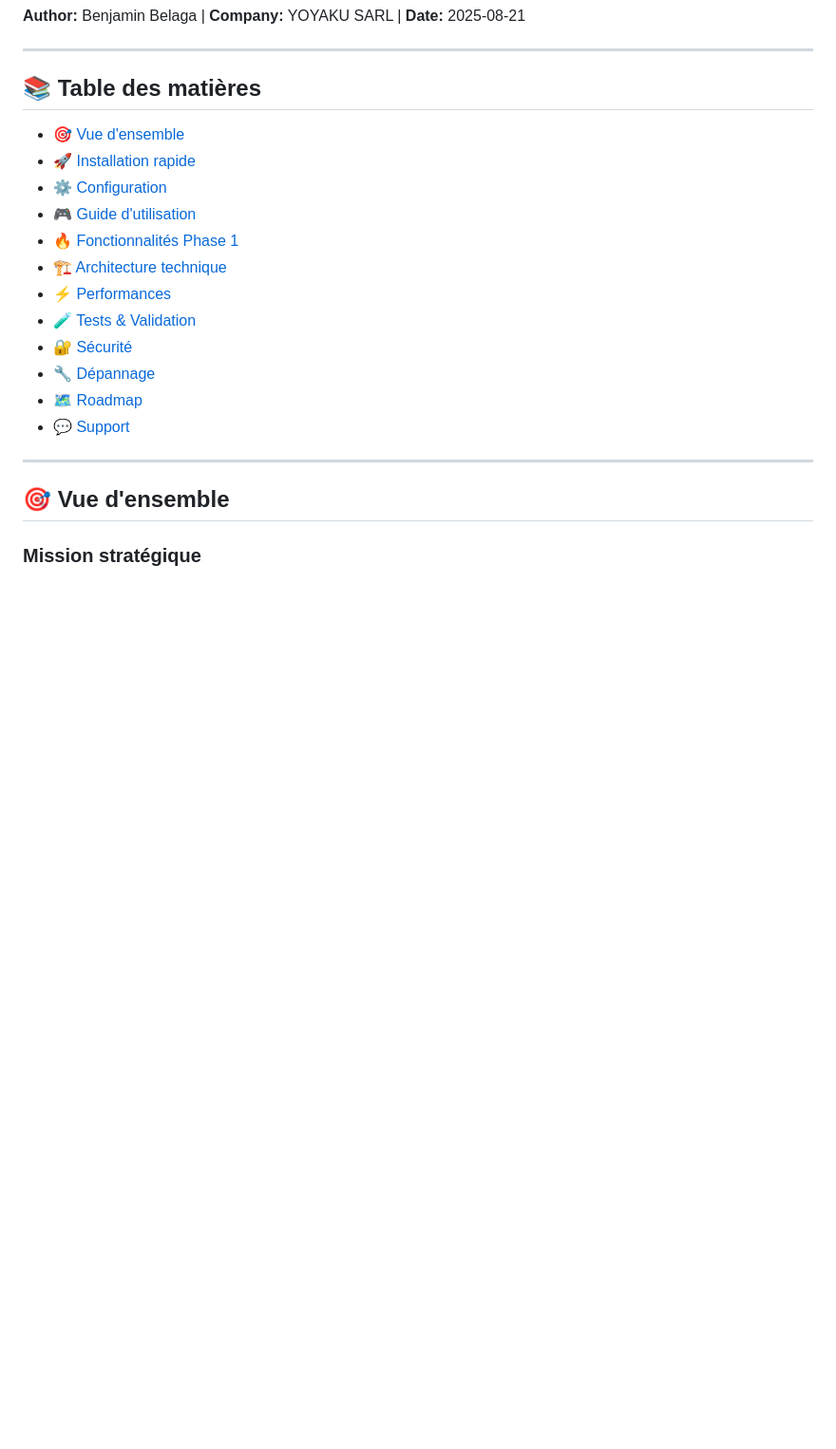
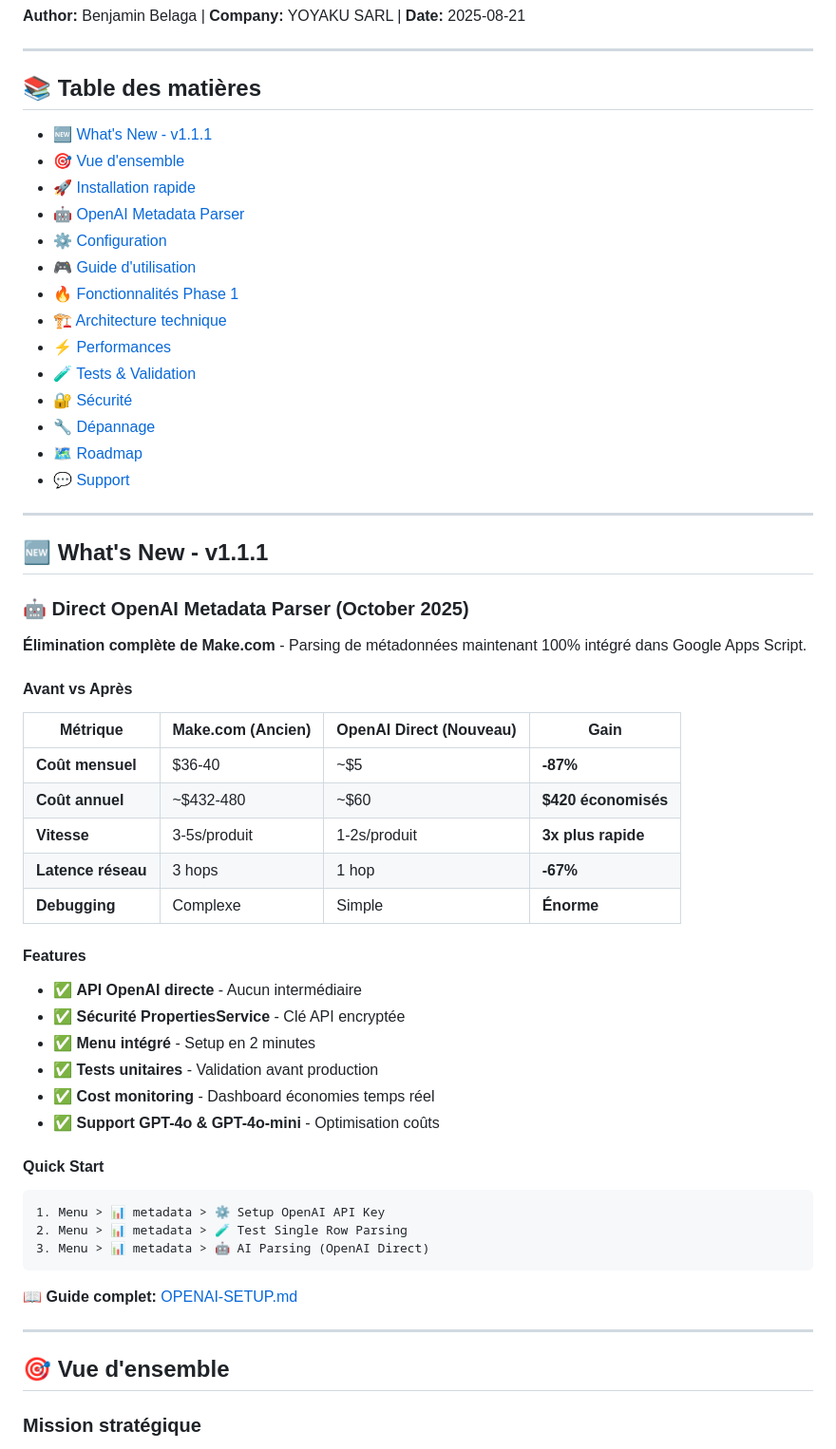
Before and after one commit to benjaminbelaga/claude-code, a Markdown page: README.md, the part around one of its changes. Shown at 95% size. GitHub-like rendering; blank space fills up the shorter version.

````diff
--- a/README.md
+++ b/README.md
@@ -12,8 +13,10 @@
 
 ## 📚 Table des matières
 
+- [🆕 What's New - v1.1.1](#-whats-new---v111)
 - [🎯 Vue d'ensemble](#-vue-densemble)
 - [🚀 Installation rapide](#-installation-rapide)
+- [🤖 OpenAI Metadata Parser](#-openai-metadata-parser)
 - [⚙️ Configuration](#️-configuration)
 - [🎮 Guide d'utilisation](#-guide-dutilisation)
 - [🔥 Fonctionnalités Phase 1](#-fonctionnalités-phase-1)
@@ -24,6 +27,43 @@
 - [🔧 Dépannage](#-dépannage)
 - [🗺️ Roadmap](#️-roadmap)
 - [💬 Support](#-support)
+
+---
+
+## 🆕 What's New - v1.1.1
+
+### 🤖 Direct OpenAI Metadata Parser (October 2025)
+
+**Élimination complète de Make.com** - Parsing de métadonnées maintenant 100% intégré dans Google Apps Script.
+
+#### Avant vs Après
+
+| Métrique | Make.com (Ancien) | OpenAI Direct (Nouveau) | Gain |
+|----------|-------------------|------------------------|------|
+| **Coût mensuel** | $36-40 | ~$5 | **-87%** |
+| **Coût annuel** | ~$432-480 | ~$60 | **$420 économisés** |
+| **Vitesse** | 3-5s/produit | 1-2s/produit | **3x plus rapide** |
+| **Latence réseau** | 3 hops | 1 hop | **-67%** |
+| **Debugging** | Complexe | Simple | **Énorme** |
+
+#### Features
+
+- ✅ **API OpenAI directe** - Aucun intermédiaire
+- ✅ **Sécurité PropertiesService** - Clé API encryptée
+- ✅ **Menu intégré** - Setup en 2 minutes
+- ✅ **Tests unitaires** - Validation avant production
+- ✅ **Cost monitoring** - Dashboard économies temps réel
+- ✅ **Support GPT-4o & GPT-4o-mini** - Optimisation coûts
+
+#### Quick Start
+
+```
+1. Menu > 📊 metadata > ⚙️ Setup OpenAI API Key
+2. Menu > 📊 metadata > 🧪 Test Single Row Parsing
+3. Menu > 📊 metadata > 🤖 AI Parsing (OpenAI Direct)
+```
+
+📖 **Guide complet:** [OPENAI-SETUP.md](./OPENAI-SETUP.md)
 
 ---
 
````
Also changed, not shown: other parts of README.md (+143 -1 lines).
